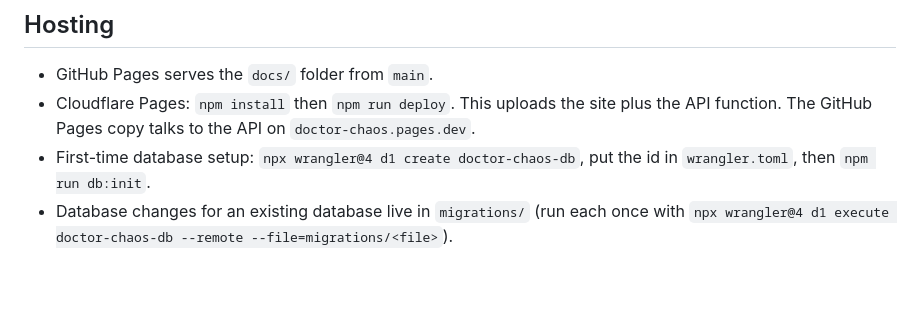
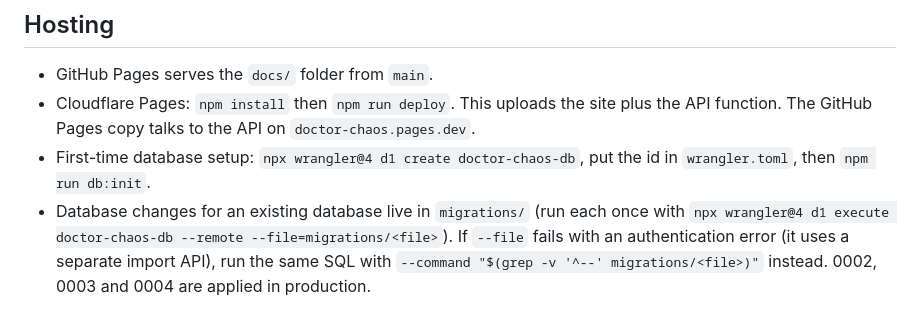
Before and after one commit to muellercodes/doctor-chaos, a Markdown page: README.md, the part around the change. GitHub-like rendering; blank space fills up the shorter version.

Commit message:
README: migration workaround for the D1 import auth error
Co-Authored-By: Claude Opus 5.5 <noreply@anthropic.com>
Claude-Session: https://claude.ai/code/session_01VXEkuG5JXfagbsyUYWdpbT

```diff
--- a/README.md
+++ b/README.md
@@ -117,4 +117,4 @@ Debug shortcut: `index.html?test=surgery` (or `removal`, `shot`, `blood`, `appen
 - GitHub Pages serves the `docs/` folder from `main`.
 - Cloudflare Pages: `npm install` then `npm run deploy`. This uploads the site plus the API function. The GitHub Pages copy talks to the API on `doctor-chaos.pages.dev`.
 - First-time database setup: `npx wrangler@4 d1 create doctor-chaos-db`, put the id in `wrangler.toml`, then `npm run db:init`.
-- Database changes for an existing database live in `migrations/` (run each once with `npx wrangler@4 d1 execute doctor-chaos-db --remote --file=migrations/<file>`).
+- Database changes for an existing database live in `migrations/` (run each once with `npx wrangler@4 d1 execute doctor-chaos-db --remote --file=migrations/<file>`). If `--file` fails with an authentication error (it uses a separate import API), run the same SQL with `--command "$(grep -v '^--' migrations/<file>)"` instead. 0002, 0003 and 0004 are applied in production.
```
